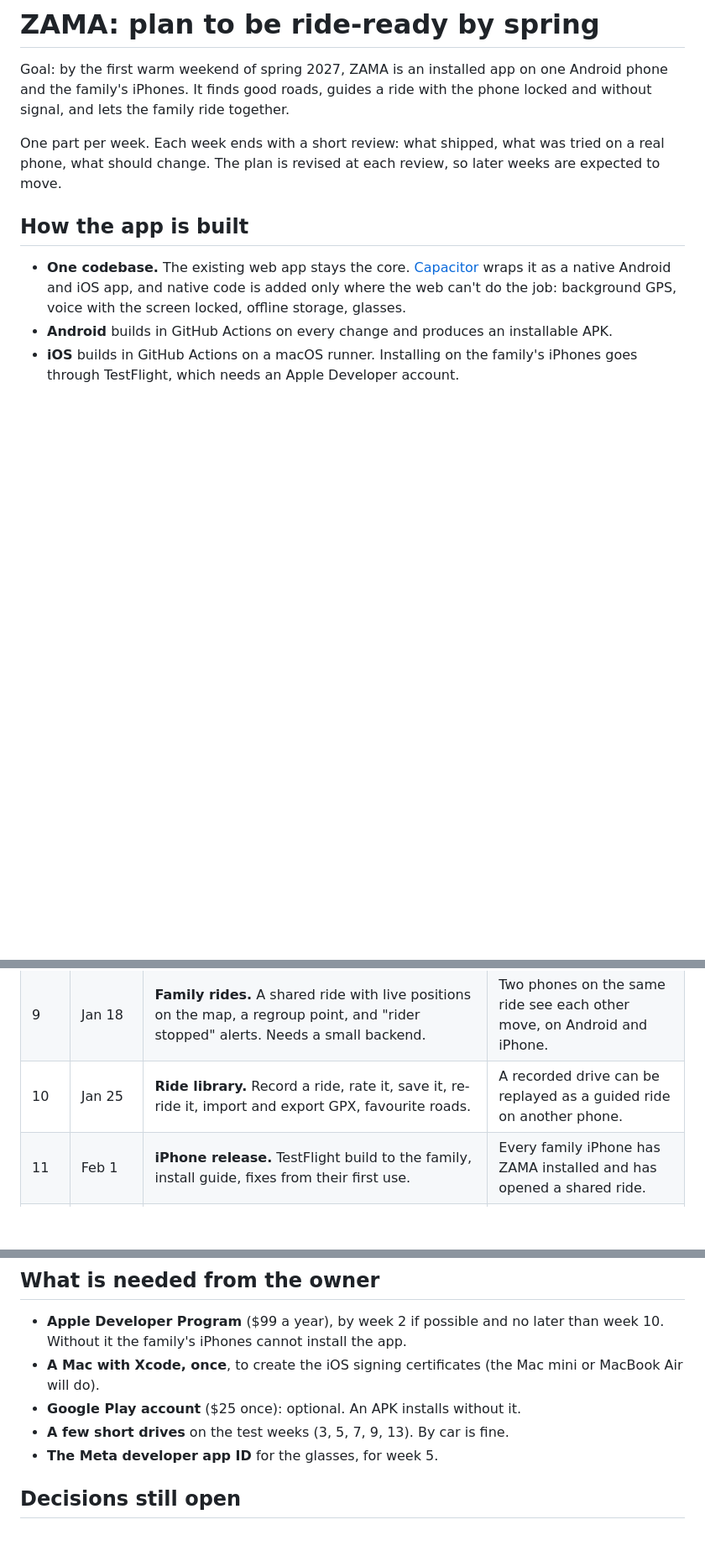
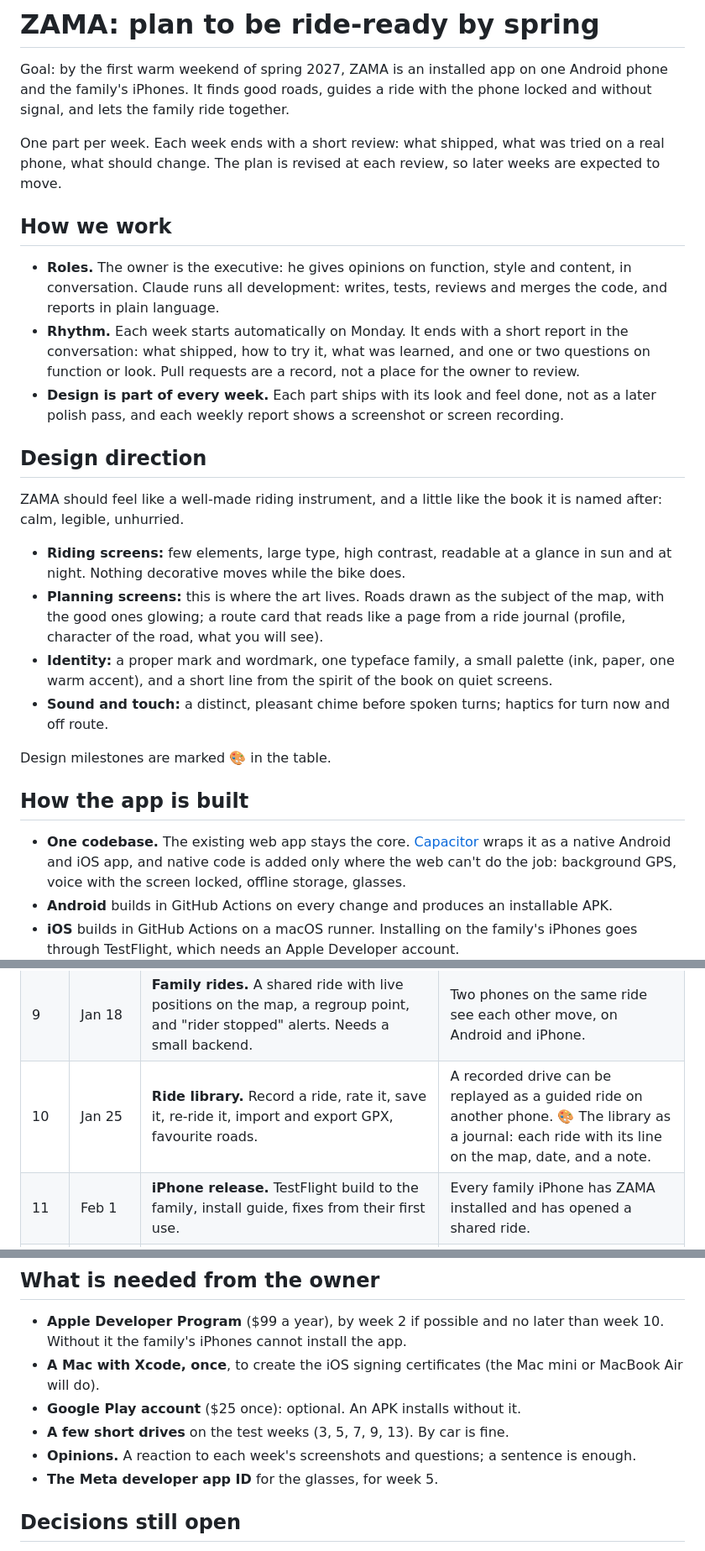
Before and after one commit to Javamomma/MotoRider, a Markdown page: docs/SPRING_PLAN.md, 3 parts joined by grey strips. Shown at 84% size. Rendered like a GitHub page; blank space fills up the shorter version.

Commit message:
Plan: working agreement and a design track in every week
Co-Authored-By: Claude Fable 5.2 <noreply@anthropic.com>
Claude-Session: https://claude.ai/code/session_01KZonfMoZC9jh3htZzh6FWW

```diff
--- a/docs/SPRING_PLAN.md
+++ b/docs/SPRING_PLAN.md
@@ -3,6 +3,23 @@
 Goal: by the first warm weekend of spring 2027, ZAMA is an installed app on one Android phone and the family's iPhones. It finds good roads, guides a ride with the phone locked and without signal, and lets the family ride together.
 
 One part per week. Each week ends with a short review: what shipped, what was tried on a real phone, what should change. The plan is revised at each review, so later weeks are expected to move.
+
+## How we work
+
+- **Roles.** The owner is the executive: he gives opinions on function, style and content, in conversation. Claude runs all development: writes, tests, reviews and merges the code, and reports in plain language.
+- **Rhythm.** Each week starts automatically on Monday. It ends with a short report in the conversation: what shipped, how to try it, what was learned, and one or two questions on function or look. Pull requests are a record, not a place for the owner to review.
+- **Design is part of every week.** Each part ships with its look and feel done, not as a later polish pass, and each weekly report shows a screenshot or screen recording.
+
+## Design direction
+
+ZAMA should feel like a well-made riding instrument, and a little like the book it is named after: calm, legible, unhurried.
+
+- **Riding screens:** few elements, large type, high contrast, readable at a glance in sun and at night. Nothing decorative moves while the bike does.
+- **Planning screens:** this is where the art lives. Roads drawn as the subject of the map, with the good ones glowing; a route card that reads like a page from a ride journal (profile, character of the road, what you will see).
+- **Identity:** a proper mark and wordmark, one typeface family, a small palette (ink, paper, one warm accent), and a short line from the spirit of the book on quiet screens.
+- **Sound and touch:** a distinct, pleasant chime before spoken turns; haptics for turn now and off route.
+
+Design milestones are marked 🎨 in the table.
 
 ## How the app is built
 
@@ -25,7 +42,7 @@ One part per week. Each week ends with a short review: what shipped, what was tr
 | 7 | Jan 4 | **Offline.** Download an area's map and road scores before leaving; planned rides keep working with no signal; reroute offline. | Airplane mode after planning: full guidance and one reroute still work. |
 | 8 | Jan 11 | **Ride-day planning.** Fuel stops spaced to tank range, weather and wind along the route at ride time, sunset warning, "be home by" loops, elevation profile. | A planned ride shows fuel stops, weather and a home-by time that hold up against a manual check. |
 | 9 | Jan 18 | **Family rides.** A shared ride with live positions on the map, a regroup point, and "rider stopped" alerts. Needs a small backend. | Two phones on the same ride see each other move, on Android and iPhone. |
-| 10 | Jan 25 | **Ride library.** Record a ride, rate it, save it, re-ride it, import and export GPX, favourite roads. | A recorded drive can be replayed as a guided ride on another phone. |
+| 10 | Jan 25 | **Ride library.** Record a ride, rate it, save it, re-ride it, import and export GPX, favourite roads. | A recorded drive can be replayed as a guided ride on another phone. 🎨 The library as a journal: each ride with its line on the map, date, and a note. |
 | 11 | Feb 1 | **iPhone release.** TestFlight build to the family, install guide, fixes from their first use. | Every family iPhone has ZAMA installed and has opened a shared ride. |
 | 12 | Feb 8 | **Safety and polish.** Glove-sized controls, night and sun-glare themes, do-not-disturb while riding, crash-proof resume, battery and data use, accessibility. | A written checklist passes on both platforms. |
 | 13 | Feb 15 | **Winter test drives.** Three full routes driven by car with all features on; fix list worked. | No open bug that would spoil a ride. |
@@ -38,6 +55,7 @@ One part per week. Each week ends with a short review: what shipped, what was tr
 - **A Mac with Xcode, once**, to create the iOS signing certificates (the Mac mini or MacBook Air will do).
 - **Google Play account** ($25 once): optional. An APK installs without it.
 - **A few short drives** on the test weeks (3, 5, 7, 9, 13). By car is fine.
+- **Opinions.** A reaction to each week's screenshots and questions; a sentence is enough.
 - **The Meta developer app ID** for the glasses, for week 5.
 
 ## Decisions still open
```
Also changed, not shown: other parts of docs/SPRING_PLAN.md (+4 -4 lines).
